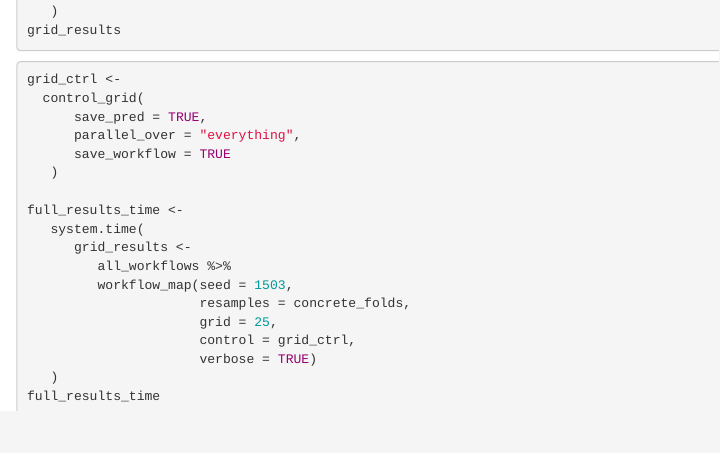
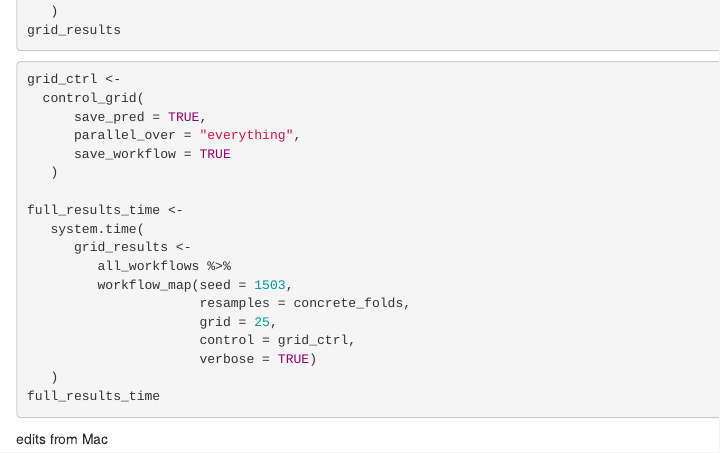
Before and after one commit to Lucius117/R-for-Data-Science, an R Markdown document (books/Tidy modeling with R/Screening many models.Rmd): the page in a window 1100 px wide, from 3190 px down. Rendered offline with R 4.5, knitr and Pandoc, with nearby package versions; the code chunks are not run, so their results and figures are left out.

Commit message:
from mac

````diff
--- a/books/Tidy modeling with R/Screening many models.Rmd
+++ b/books/Tidy modeling with R/Screening many models.Rmd
@@ -238,3 +238,6 @@ full_results_time <-
    )
 full_results_time
 ```
+
+
+edits from Mac
````
Also changed, not shown: 1 other file.
